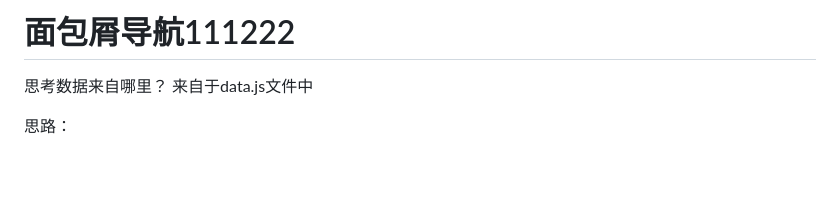
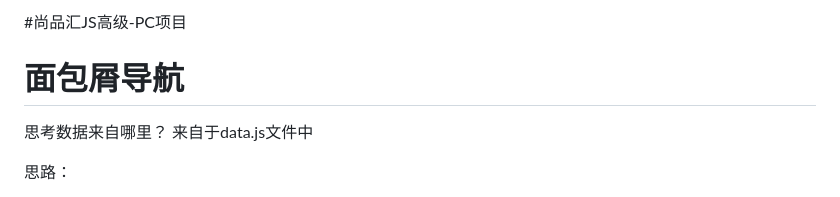
Before and after one commit to ww24kobe/sz230302shop, a Markdown page: readme.md, the part around the change. Drawn GitHub-style; blank space fills up the shorter version.

```diff
--- a/readme.md
+++ b/readme.md
@@ -1,4 +1,7 @@
-# 面包屑导航111222
+#尚品汇JS高级-PC项目
+
+
+# 面包屑导航
 
 思考数据来自哪里？ 来自于data.js文件中
 
```
